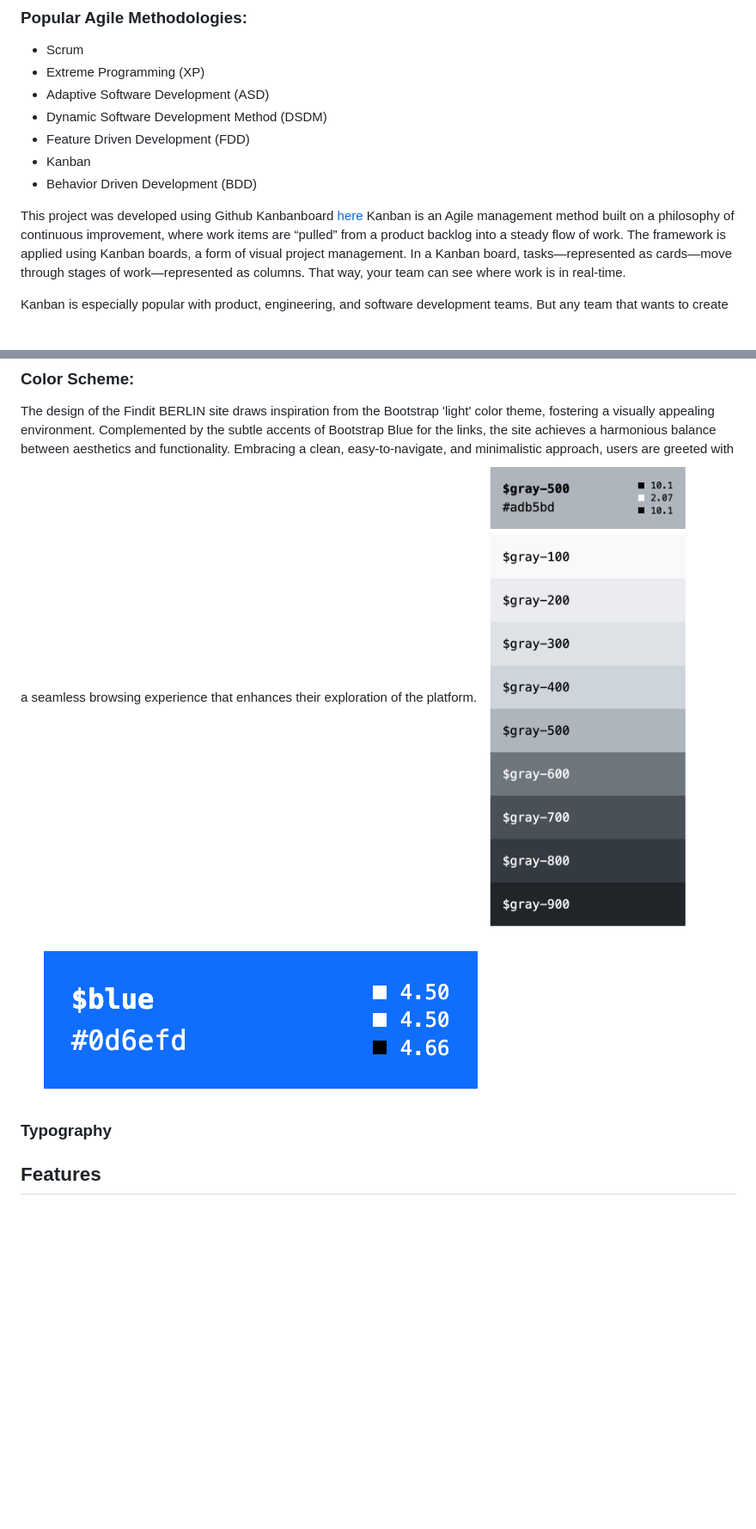
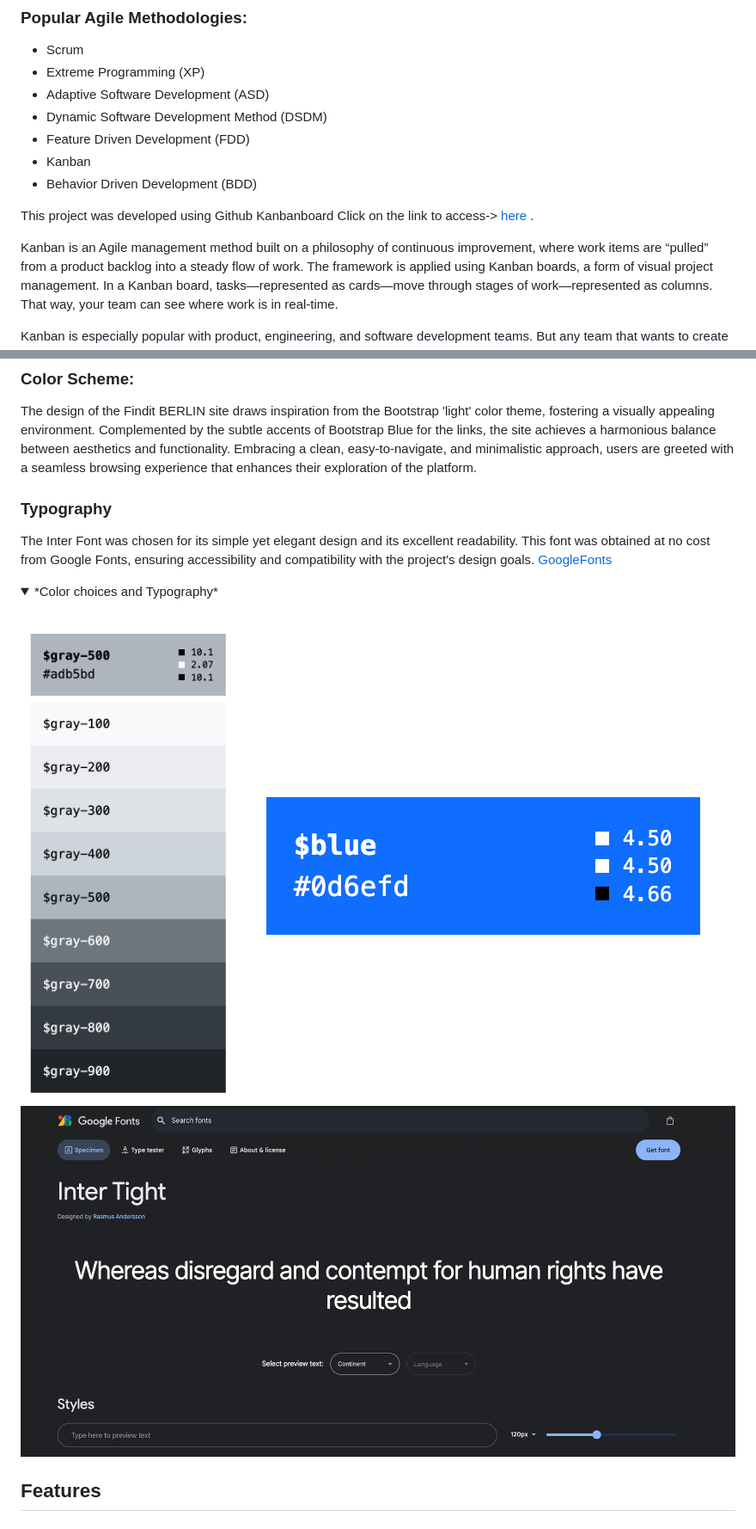
Before and after one commit to FerchaPombo/finditberlin, a Markdown page: README.md, 2 parts joined by grey strips. Shown: that part at 86% size. Rendered like a GitHub page; pictures changed too: static/images/font.png (added); folded sections open; blank space fills up the shorter version.

Commit message:
aded the features used to readme file

```diff
--- a/README.md
+++ b/README.md
@@ -55,7 +55,9 @@ Agile methodology, rooted in the Agile Manifesto, transforms product development
 * Kanban
 * Behavior Driven Development (BDD)
 
-This project was developed using Github Kanbanboard [here](https://github.com/users/FerchaPombo/projects/1)
+This project was developed using Github Kanbanboard Click on the link to access-> [here](https://github.com/users/FerchaPombo/projects/1) .
+
+
 Kanban is an Agile management method built on a philosophy of continuous improvement, where work items are “pulled” from a product backlog into a steady flow of work. The framework is applied using Kanban boards, a form of visual project management. In a Kanban board, tasks—represented as cards—move through stages of work—represented as columns. That way, your team can see where work is in real-time.
 
 Kanban is especially popular with product, engineering, and software development teams. But any team that wants to create a more dynamic, flexible workflow can use them.
@@ -153,11 +155,21 @@ Further insights into these choices in the 'Features' section.
 ### Color Scheme:
 
 The design of the Findit BERLIN site draws inspiration from the Bootstrap 'light' color theme, fostering a visually appealing environment. Complemented by the subtle accents of Bootstrap Blue for the links, the site achieves a harmonious balance between aesthetics and functionality. Embracing a clean, easy-to-navigate, and minimalistic approach, users are greeted with a seamless browsing experience that enhances their exploration of the platform.
-![Light Theme](/static/images/Bootstrapthemelight.png) ![Blue](/static/images/links.png)
+
 
 ### Typography
 
+The Inter Font was chosen for its simple yet elegant design and its excellent readability. This font was obtained at no cost from Google Fonts, ensuring accessibility and compatibility with the project's design goals.
+[GoogleFonts](https://fonts.google.com/specimen/Inter+Tight)
 
+<details>
+<summary>*Color choices and Typography*</summary>
+<br>
+
+![Light Theme](/static/images/Bootstrapthemelight.png)
+![Blue](/static/images/links.png)
+![Typography](/static/images/font.png)
+</details>
 
 ## Features
 
```
Also changed, not shown: other parts of README.md (+31 -4 lines).
